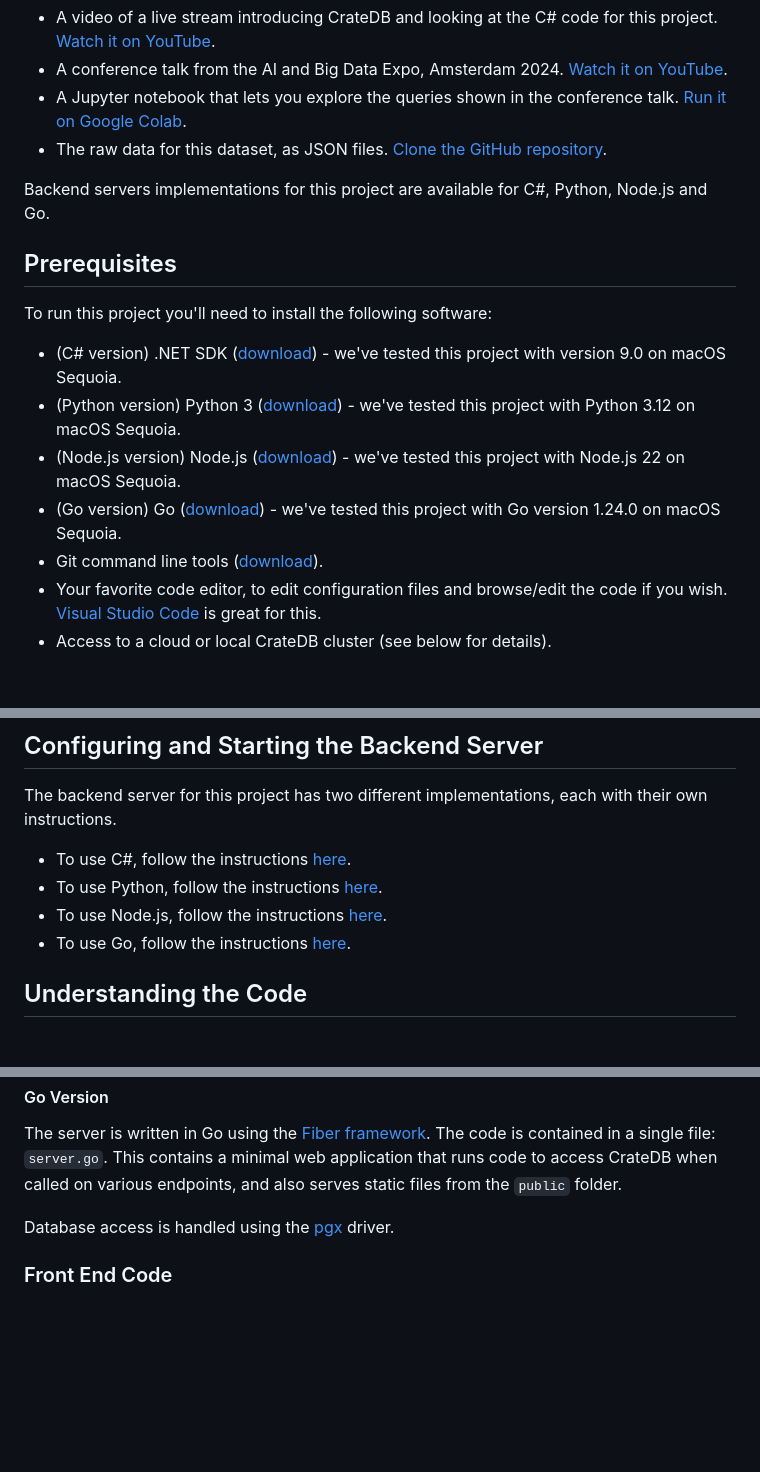
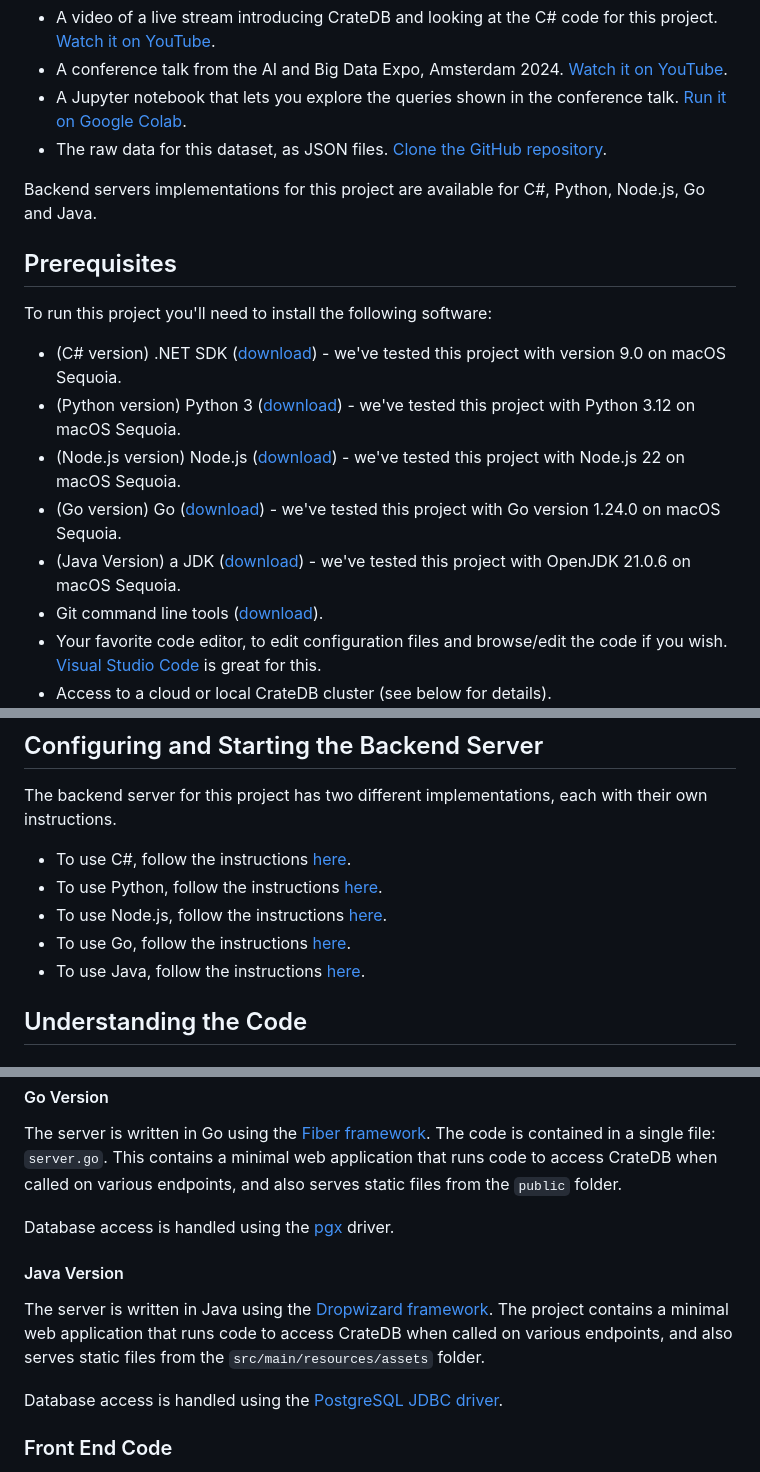
Before and after one commit to crate/devrel-offshore-wind-farms-demo, a Markdown page: README.md, 3 parts joined by grey strips. GitHub-like rendering; blank space fills up the shorter version.

Commit message:
Finished Java parts of the main README.

```diff
--- a/README.md
+++ b/README.md
@@ -13,7 +13,7 @@ Other resources that use this dataset include:
 * A Jupyter notebook that lets you explore the queries shown in the conference talk.  [Run it on Google Colab](https://github.com/crate/cratedb-examples/tree/main/topic/multi-model).
 * The raw data for this dataset, as JSON files.  [Clone the GitHub repository](https://github.com/crate/cratedb-datasets/tree/main/devrel/uk-offshore-wind-farm-data).
 
-Backend servers implementations for this project are available for C#, Python, Node.js and Go.
+Backend servers implementations for this project are available for C#, Python, Node.js, Go and Java.
 
 ## Prerequisites
 
@@ -23,6 +23,7 @@ To run this project you'll need to install the following software:
 * (Python version) Python 3 ([download](https://www.python.org/downloads/)) - we've tested this project with Python 3.12 on macOS Sequoia.
 * (Node.js version) Node.js ([download](https://nodejs.org/en/download)) - we've tested this project with Node.js 22 on macOS Sequoia.
 * (Go version) Go ([download](https://go.dev/doc/install)) - we've tested this project with Go version 1.24.0 on macOS Sequoia.
+* (Java Version) a JDK ([download](https://openjdk.org/projects/jdk/21/)) - we've tested this project with OpenJDK 21.0.6 on macOS Sequoia.
 * Git command line tools ([download](https://git-scm.com/downloads)).
 * Your favorite code editor, to edit configuration files and browse/edit the code if you wish.  [Visual Studio Code](https://code.visualstudio.com/) is great for this.
 * Access to a cloud or local CrateDB cluster (see below for details).
@@ -142,6 +143,7 @@ The backend server for this project has two different implementations, each with
 * To use Python, follow the instructions [here](python/README.md).
 * To use Node.js, follow the instructions [here](nodejs/README.md).
 * To use Go, follow the instructions [here](go/README.md).
+* To use Java, follow the instructions [here](java/README.md).
 
 ## Understanding the Code
 
@@ -171,6 +173,12 @@ The server is written in Go using the [Fiber framework](https://docs.gofiber.io/
 
 Database access is handled using the [pgx](https://github.com/jackc/pgx) driver.
 
+#### Java Version
+
+The server is written in Java using the [Dropwizard framework](https://www.dropwizard.io/en/stable/). The project contains a minimal web application that runs code to access CrateDB when called on various endpoints, and also serves static files from the `src/main/resources/assets` folder.
+
+Database access is handled using the [PostgreSQL JDBC driver](https://jdbc.postgresql.org/).
+
 ### Front End Code
 
 The front end is the same for each of the backend implementations of the project.  It uses the [Leaflet map framework](https://leafletjs.com/) with [OpenStreetMap](https://wiki.openstreetmap.org/wiki/OpenStreetMap_Carto) standard tiles.  [Font Awesome](https://fontawesome.com/) is also included in the project (for rendering icons).  The [Bulma CSS framework](https://bulma.io/) is used for styling and layout.
```
